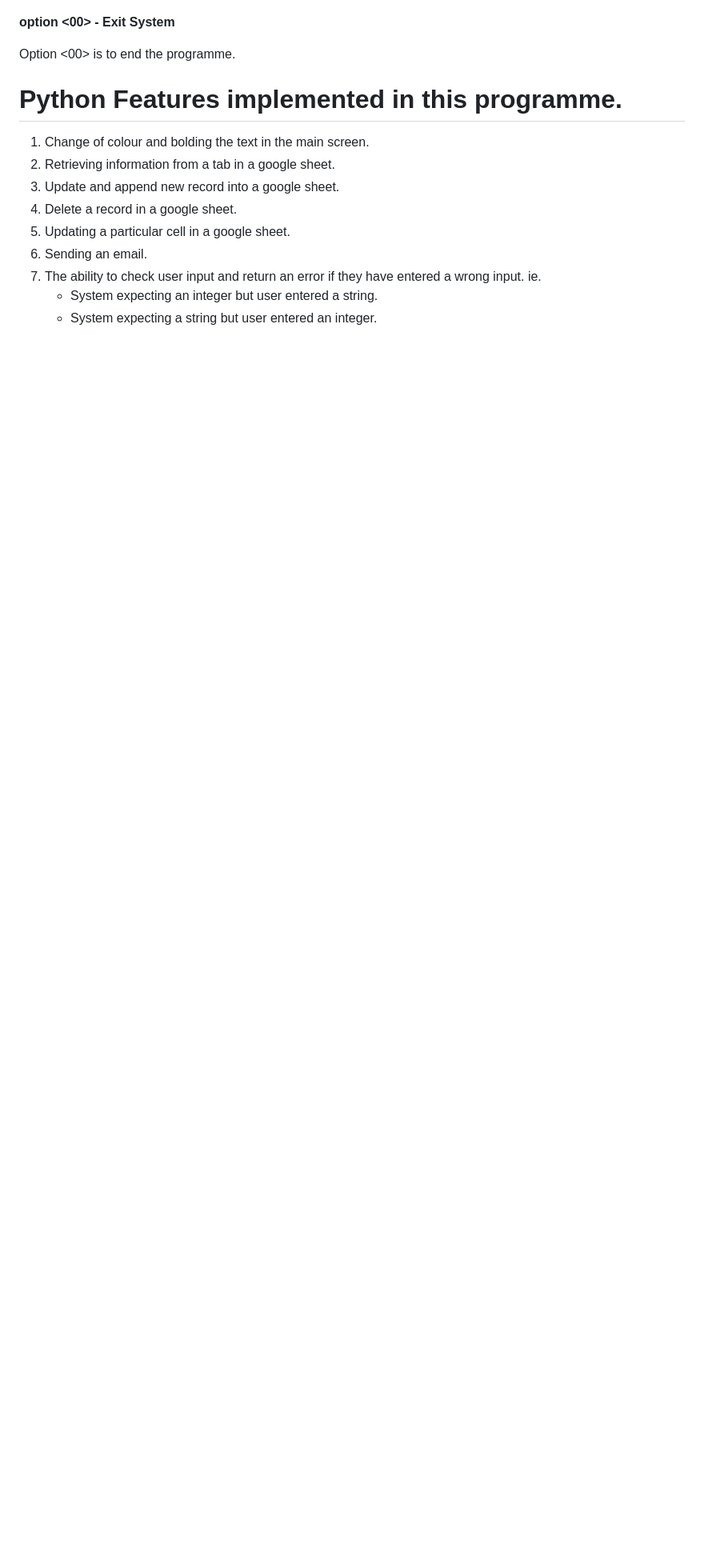
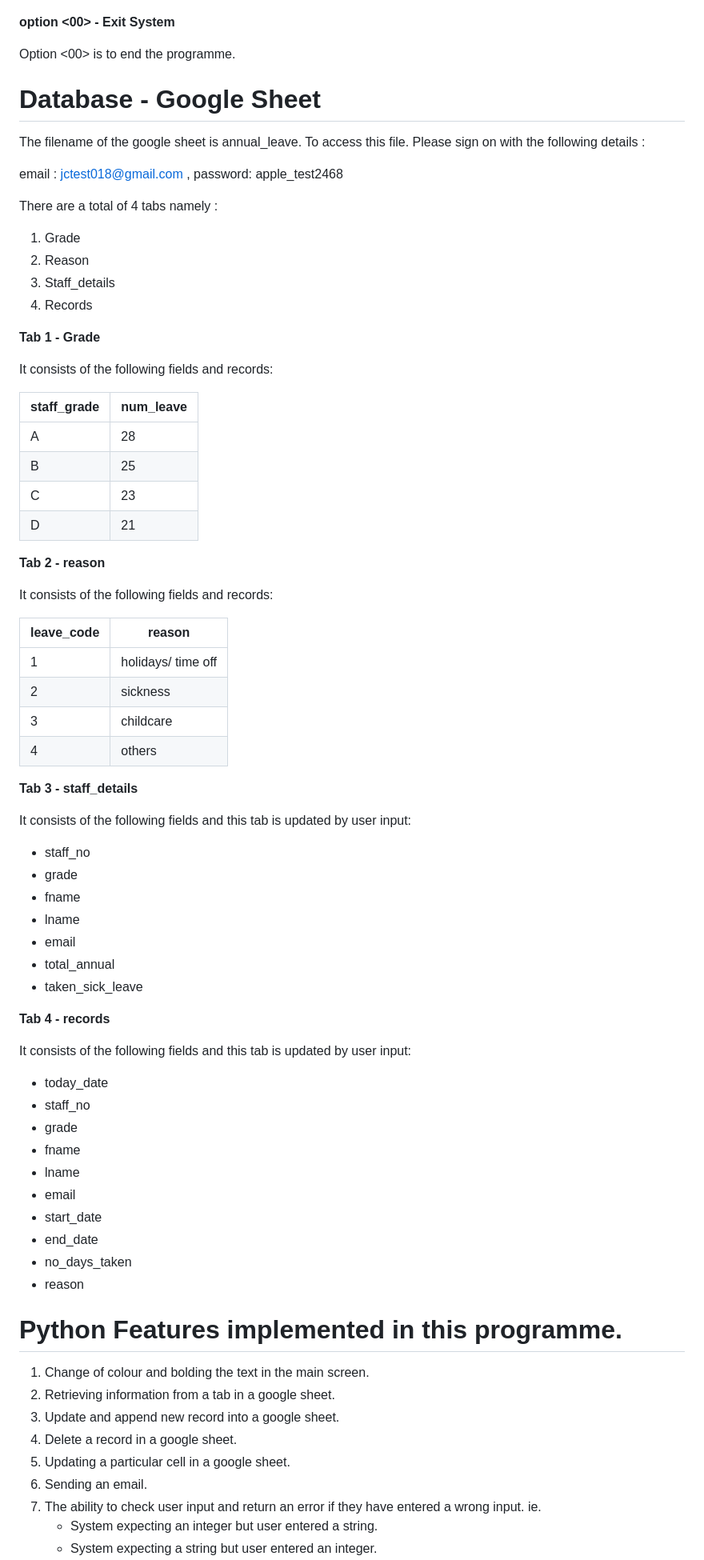
Before and after one commit to JoschanUK/leavetracker, a Markdown page: README.md, the part around the change printed below. Shown: that part at 80% size. GitHub-like rendering; blank space fills up the shorter version.

Commit message:
Add explaination on google sheet

```diff
--- a/README.md
+++ b/README.md
@@ -97,6 +98,75 @@ Option <7> is to delete a slected staff record. The programme will:
 **option <00> - Exit System**
 
 Option <00> is to end the programme.
+
+
+# Database - Google Sheet
+
+The filename of the google sheet is annual_leave.
+To access this file. Please sign on with the following details :
+
+email : jctest018@gmail.com , password: apple_test2468
+
+There are a total of 4 tabs namely :
+
+1. Grade
+2. Reason
+3. Staff_details
+4. Records
+
+
+**Tab 1 - Grade**
+
+It consists of the following fields and records:
+
+| staff_grade | num_leave |
+| ---  | --- |
+| A | 28 |
+| B | 25 |
+| C | 23 |
+| D | 21 |
+
+
+**Tab 2 - reason**
+
+It consists of the following fields and records:
+
+| leave_code | reason |
+| ---  | --- |
+| 1 | holidays/ time off |
+| 2 | sickness |
+| 3 | childcare |
+| 4 | others |
+
+
+**Tab 3 - staff_details**
+
+It consists of the following fields and this tab is updated by user input:
+
+- staff_no
+- grade
+- fname
+- lname
+- email
+- total_annual
+- taken_sick_leave
+
+
+**Tab 4 - records**
+
+It consists of the following fields and this tab is updated by user input:
+
+- today_date
+- staff_no
+- grade
+- fname
+- lname
+- email
+- start_date
+- end_date
+- no_days_taken
+- reason
+
 
 # Python Features implemented in this programme.
 
```
Also changed, not shown: other parts of README.md (+3 -2 lines).
